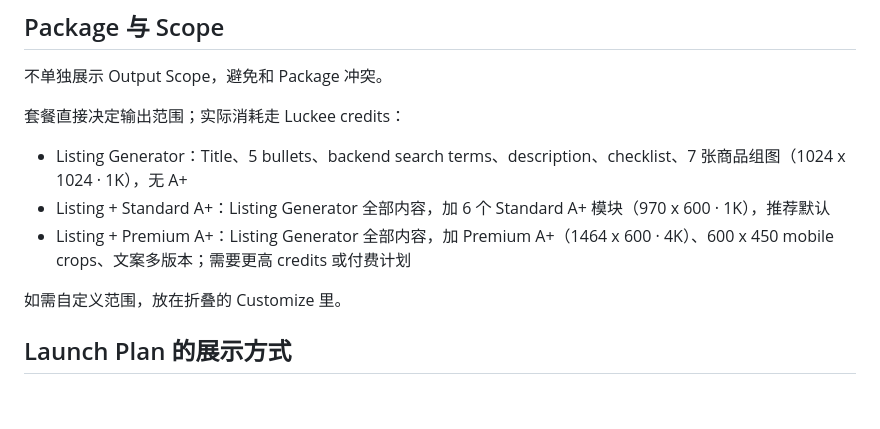
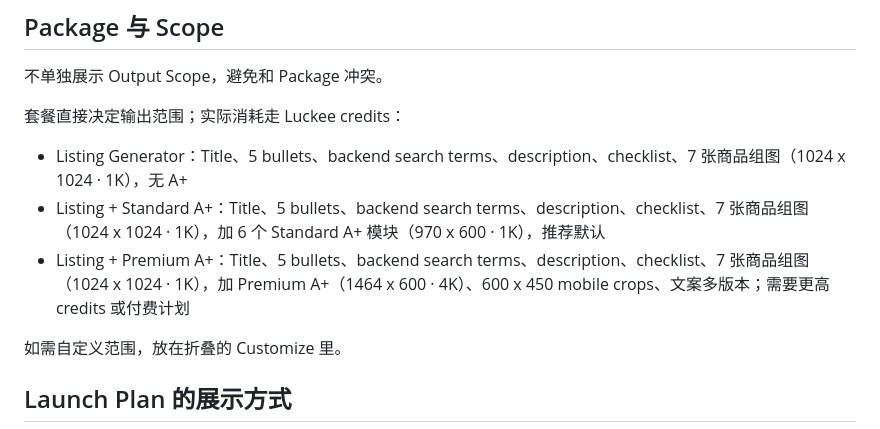
Before and after one commit to Mario-MQ/launch-listing-prototype, a Markdown page: DESIGN.md, the part around the change. GitHub-like rendering; blank space fills up the shorter version.

Commit message:
Clarify full package image inclusion

```diff
--- a/DESIGN.md
+++ b/DESIGN.md
@@ -268,8 +268,8 @@ MVP 不让用户选择抽象的 Marketing direction。
 套餐直接决定输出范围；实际消耗走 Luckee credits：
 
 - Listing Generator：Title、5 bullets、backend search terms、description、checklist、7 张商品组图（1024 x 1024 · 1K），无 A+
-- Listing + Standard A+：Listing Generator 全部内容，加 6 个 Standard A+ 模块（970 x 600 · 1K），推荐默认
-- Listing + Premium A+：Listing Generator 全部内容，加 Premium A+（1464 x 600 · 4K）、600 x 450 mobile crops、文案多版本；需要更高 credits 或付费计划
+- Listing + Standard A+：Title、5 bullets、backend search terms、description、checklist、7 张商品组图（1024 x 1024 · 1K），加 6 个 Standard A+ 模块（970 x 600 · 1K），推荐默认
+- Listing + Premium A+：Title、5 bullets、backend search terms、description、checklist、7 张商品组图（1024 x 1024 · 1K），加 Premium A+（1464 x 600 · 4K）、600 x 450 mobile crops、文案多版本；需要更高 credits 或付费计划
 
 如需自定义范围，放在折叠的 Customize 里。
 
```
